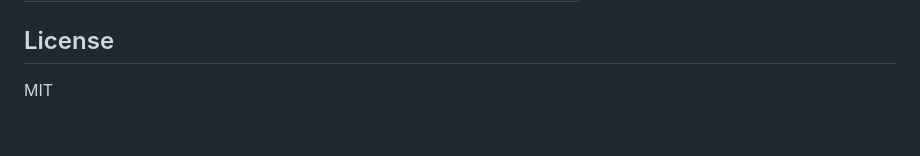
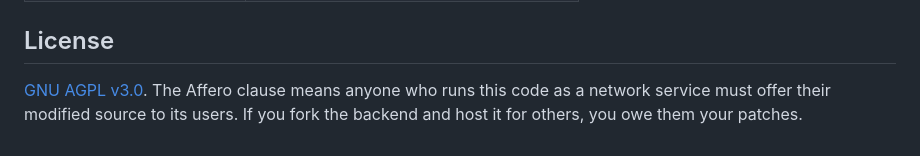
Before and after one commit to Fkuloff/nothingapp, a Markdown page: README.md, the part around one of its changes. Drawn GitHub-style.

Commit message:
docs(readme): fix license line + clone URL case
- License section claimed MIT but LICENSE file is AGPL-3.0 (35 KB GPL
  family text). The mismatch left the actual license terms ambiguous to
  anyone reading just the README. Replace with an explicit pointer at
  LICENSE plus a one-line summary of what the Affero clause obligates
  network operators to do.
- Clone URL was lowercase 'fkuloff/messenger.git'; the actual GitHub
  username is 'Fkuloff' (uppercase F). On most systems GitHub redirects
  case-insensitively but a few lower-level tools don't, and either way
  the inconsistency reads as sloppy.

GitHub repo description + topics also set (via gh repo edit, not part
of this commit).

```diff
--- a/README.md
+++ b/README.md
@@ -235,4 +235,6 @@ Production stack: Nginx (reverse proxy + Let's Encrypt SSL) → Frontend (Nginx)
 
 ## License
 
-MIT
+[GNU AGPL v3.0](LICENSE). The Affero clause means anyone who runs this
+code as a network service must offer their modified source to its users.
+If you fork the backend and host it for others, you owe them your patches.
```
Also changed, not shown: other parts of README.md (+1 -1 lines).
